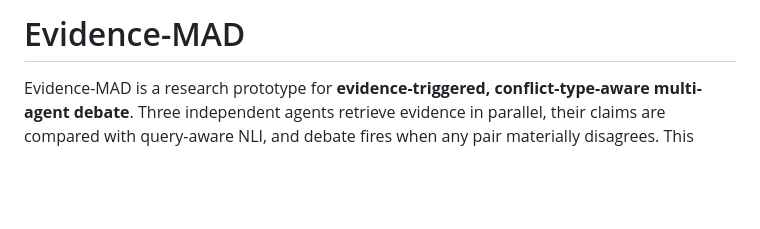
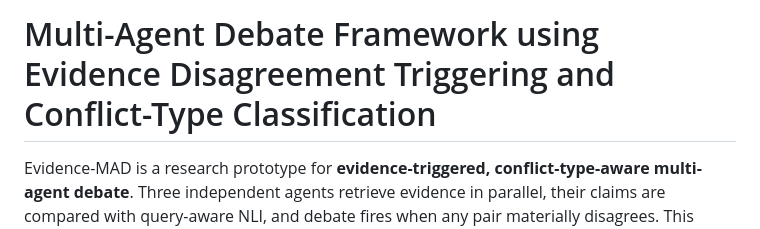
Before and after one commit to sasikiran-workmode/MAD-2, a Markdown page: README.md, the part around the change. GitHub-like rendering; blank space fills up the shorter version.

```diff
--- a/README.md
+++ b/README.md
@@ -1,4 +1,4 @@
-# Evidence-MAD
+# Multi-Agent Debate Framework using Evidence Disagreement Triggering and Conflict-Type Classification
 
 Evidence-MAD is a research prototype for **evidence-triggered, conflict-type-aware multi-agent debate**.
 Three independent agents retrieve evidence in parallel, their claims are compared with
```
